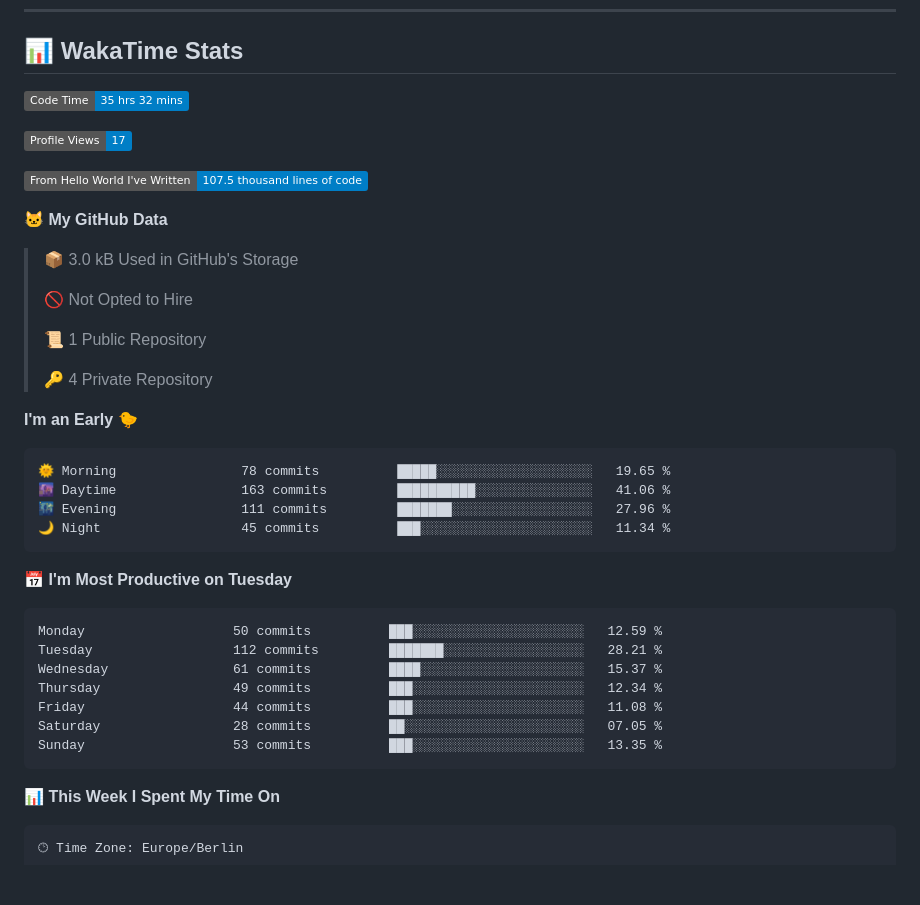
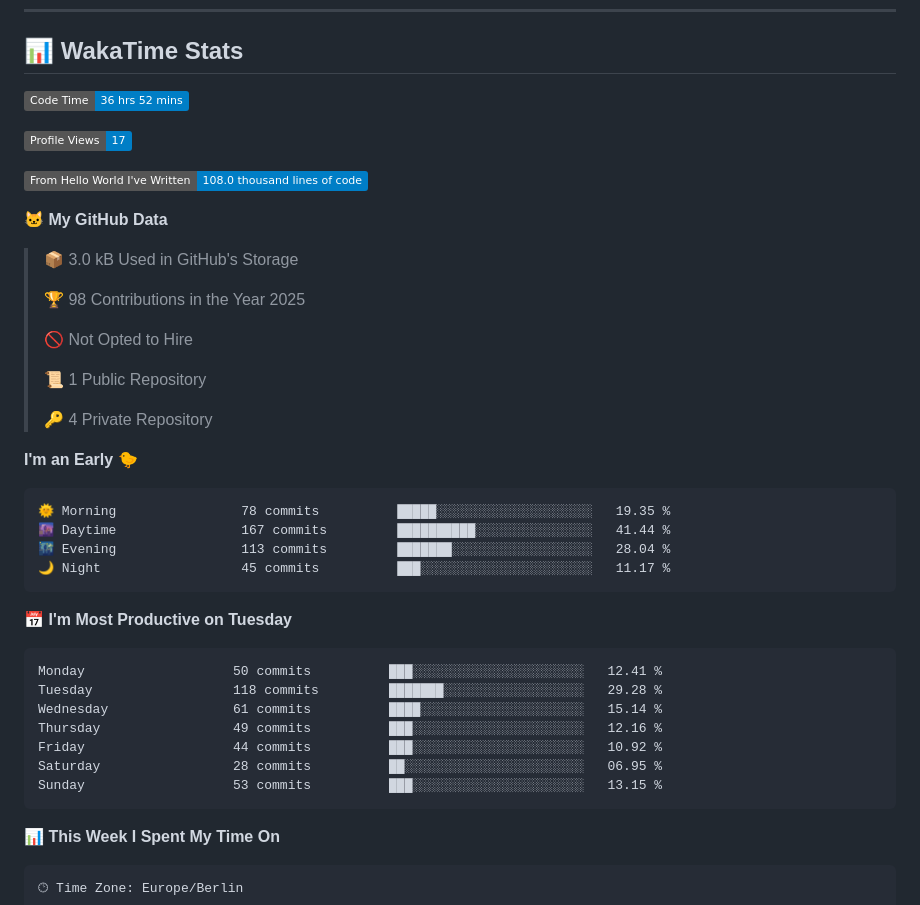
Before and after one commit to Cha03s/Cha03s, a Markdown page: README.md, the part around one of its changes. GitHub-like rendering; badges without logos; blank space fills up the shorter version.

Commit message:
Updated with Dev Metrics

````diff
--- a/README.md
+++ b/README.md
@@ -45,15 +45,17 @@
 ## 📊 WakaTime Stats
 
 <!--START_SECTION:waka-->
-![Code Time](http://img.shields.io/badge/Code%20Time-35%20hrs%2032%20mins-blue)
+![Code Time](http://img.shields.io/badge/Code%20Time-36%20hrs%2052%20mins-blue)
 
 ![Profile Views](http://img.shields.io/badge/Profile%20Views-17-blue)
 
-![Lines of code](https://img.shields.io/badge/From%20Hello%20World%20I%27ve%20Written-107.5%20thousand%20lines%20of%20code-blue)
+![Lines of code](https://img.shields.io/badge/From%20Hello%20World%20I%27ve%20Written-108.0%20thousand%20lines%20of%20code-blue)
 
 **🐱 My GitHub Data**
 
 > 📦 3.0 kB Used in GitHub's Storage
+ >
+> 🏆 98 Contributions in the Year 2025
  >
 > 🚫 Not Opted to Hire
  >
@@ -64,21 +66,21 @@
 **I'm an Early 🐤**
 
 ```text
-🌞 Morning                78 commits          █████░░░░░░░░░░░░░░░░░░░░   19.65 %
-🌆 Daytime                163 commits         ██████████░░░░░░░░░░░░░░░   41.06 %
-🌃 Evening                111 commits         ███████░░░░░░░░░░░░░░░░░░   27.96 %
-🌙 Night                  45 commits          ███░░░░░░░░░░░░░░░░░░░░░░   11.34 %
+🌞 Morning                78 commits          █████░░░░░░░░░░░░░░░░░░░░   19.35 %
+🌆 Daytime                167 commits         ██████████░░░░░░░░░░░░░░░   41.44 %
+🌃 Evening                113 commits         ███████░░░░░░░░░░░░░░░░░░   28.04 %
+🌙 Night                  45 commits          ███░░░░░░░░░░░░░░░░░░░░░░   11.17 %
 ```
 📅 **I'm Most Productive on Tuesday**
 
 ```text
-Monday                   50 commits          ███░░░░░░░░░░░░░░░░░░░░░░   12.59 %
-Tuesday                  112 commits         ███████░░░░░░░░░░░░░░░░░░   28.21 %
-Wednesday                61 commits          ████░░░░░░░░░░░░░░░░░░░░░   15.37 %
-Thursday                 49 commits          ███░░░░░░░░░░░░░░░░░░░░░░   12.34 %
-Friday                   44 commits          ███░░░░░░░░░░░░░░░░░░░░░░   11.08 %
-Saturday                 28 commits          ██░░░░░░░░░░░░░░░░░░░░░░░   07.05 %
-Sunday                   53 commits          ███░░░░░░░░░░░░░░░░░░░░░░   13.35 %
+Monday                   50 commits          ███░░░░░░░░░░░░░░░░░░░░░░   12.41 %
+Tuesday                  118 commits         ███████░░░░░░░░░░░░░░░░░░   29.28 %
+Wednesday                61 commits          ████░░░░░░░░░░░░░░░░░░░░░   15.14 %
+Thursday                 49 commits          ███░░░░░░░░░░░░░░░░░░░░░░   12.16 %
+Friday                   44 commits          ███░░░░░░░░░░░░░░░░░░░░░░   10.92 %
+Saturday                 28 commits          ██░░░░░░░░░░░░░░░░░░░░░░░   06.95 %
+Sunday                   53 commits          ███░░░░░░░░░░░░░░░░░░░░░░   13.15 %
 ```
 
 
````
Also changed, not shown: other parts of README.md (+1 -1 lines).
